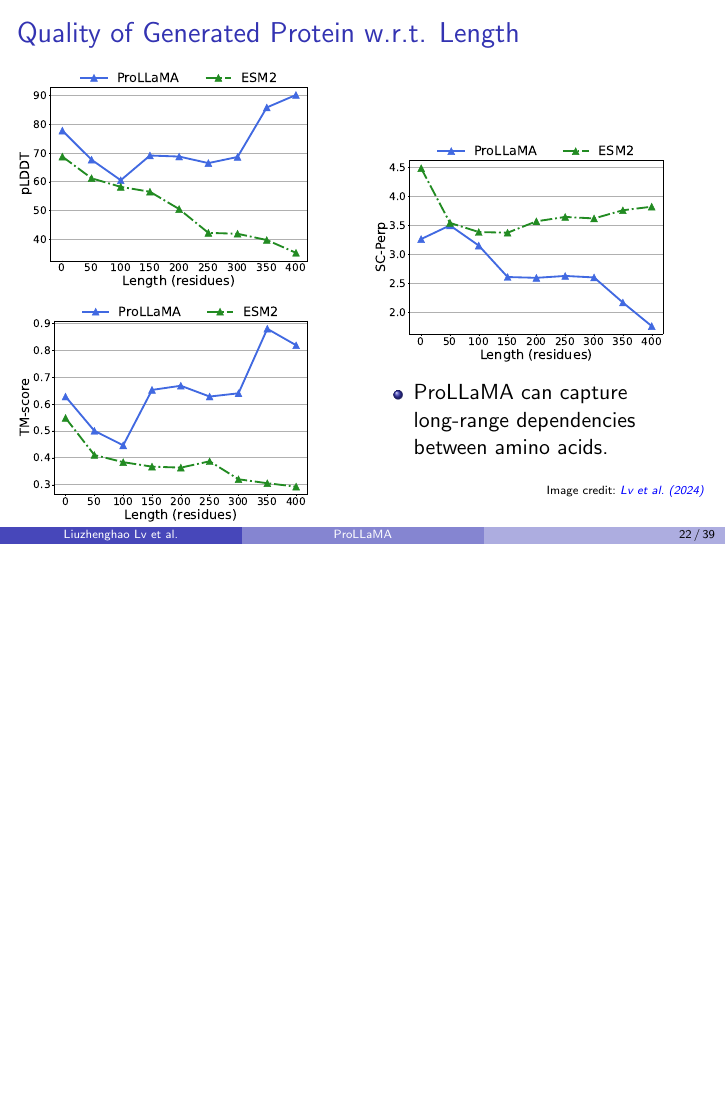
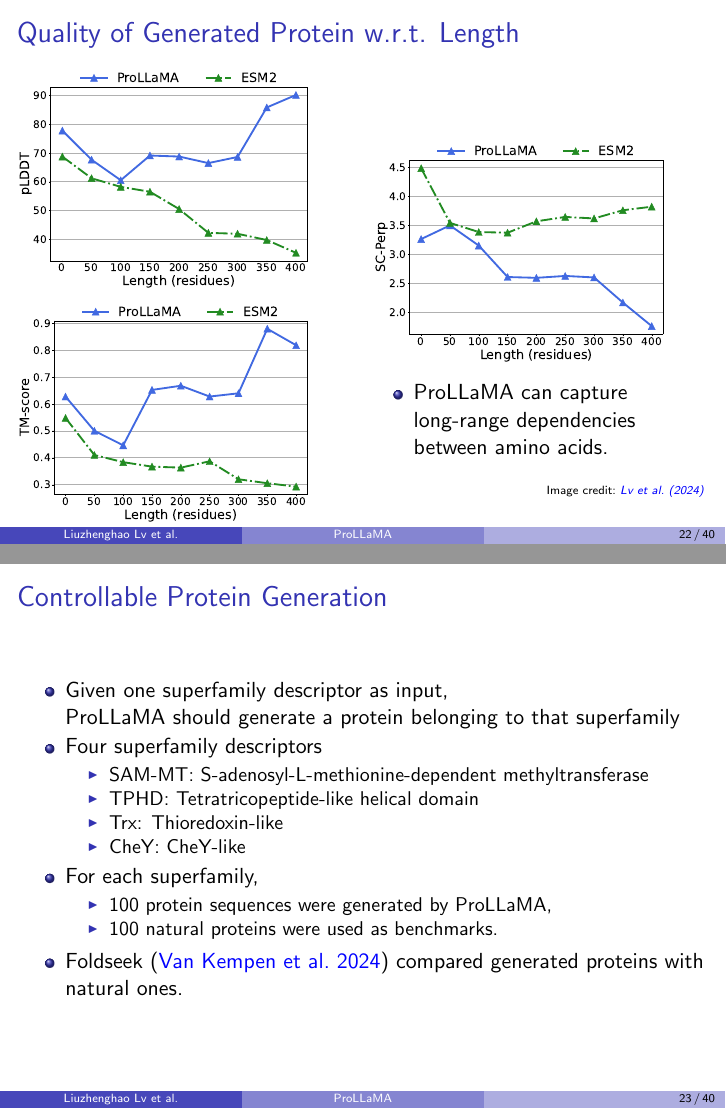
Before and after one commit to GianmarcoMidena/ProLLaMA-presentation, LaTeX slides (main.tex): page 22 of 39 before the commit and pages 22 and 23 of 40 after it, the two joined at a grey line, the shorter picture padded with empty space. Compiled offline with pdfLaTeX.

Commit message:
Introduce controllable protein generation

```diff
--- a/main.tex
+++ b/main.tex
@@ -247,6 +247,27 @@ Submitted on 26 February 2024
 
 \input{sections/quality_unconditionally_generated_protein_vs_lenght.tex}
 
+\begin{frame}{Controllable Protein Generation}% on Four Different Instructions
+	\begin{itemize}
+		\item Given one superfamily descriptor as input,
+		\\ProLLaMA should generate a protein belonging to that superfamily
+		\item Four superfamily descriptors
+		%What do superfamilies are?
+		\begin{itemize}
+			\item SAM-MT: S-adenosyl-L-methionine-dependent methyltransferase
+			\item TPHD: Tetratricopeptide-like helical domain
+			\item Trx: Thioredoxin-like
+			\item CheY: CheY-like
+		\end{itemize}
+		\item For each superfamily,
+		\begin{itemize}
+			\item 100 protein sequences were generated by ProLLaMA,
+			\item 100 natural proteins were used as benchmarks.
+		\end{itemize}
+		\item Foldseek (\cite{van2024fast}) compared generated proteins with natural ones.
+	\end{itemize}
+\end{frame}
+
 \input{sections/performance_controllable_protein_generation.tex}
 
 \input{sections/quality_controllable_generated_vs_natural_protein.tex}
```
